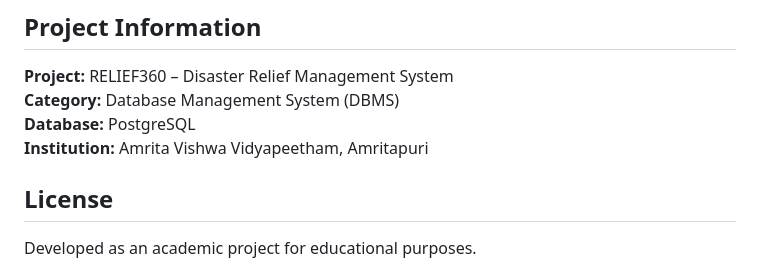
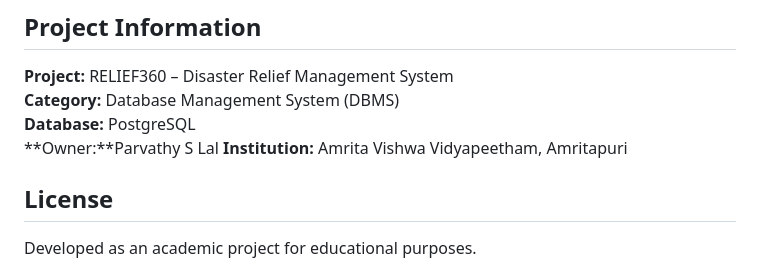
Before and after one commit to parvathyslal/RELIEF360-Disaster-Relief-Management-System, a Markdown page: README.md, the part around the change. GitHub-like rendering.

```diff
--- a/README.md
+++ b/README.md
@@ -123,6 +123,7 @@ Testing covers:
 **Project:** RELIEF360 – Disaster Relief Management System
 **Category:** Database Management System (DBMS)
 **Database:** PostgreSQL
+**Owner:**Parvathy S Lal
 **Institution:** Amrita Vishwa Vidyapeetham, Amritapuri
 
 ## License
```
